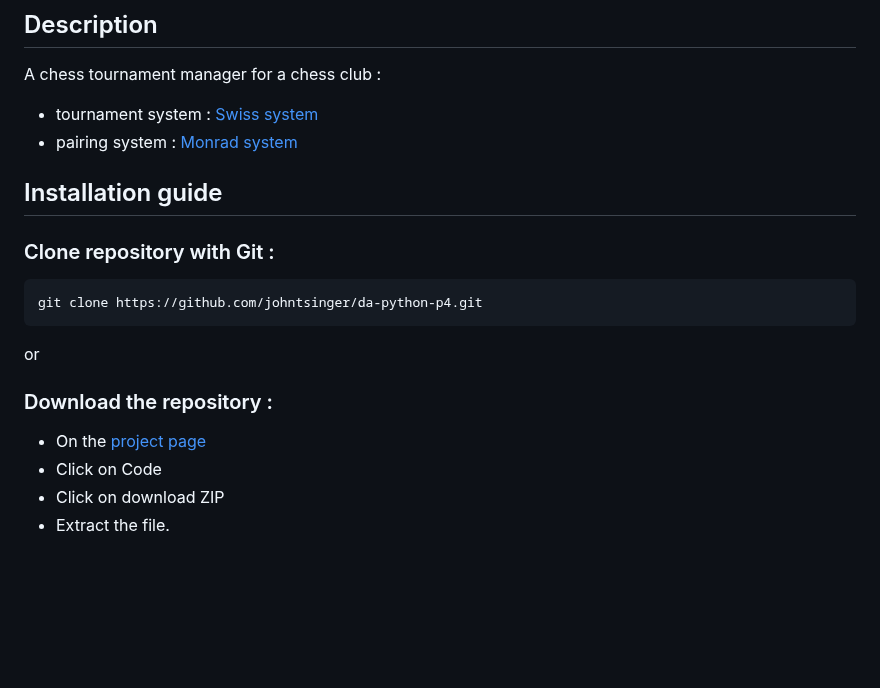
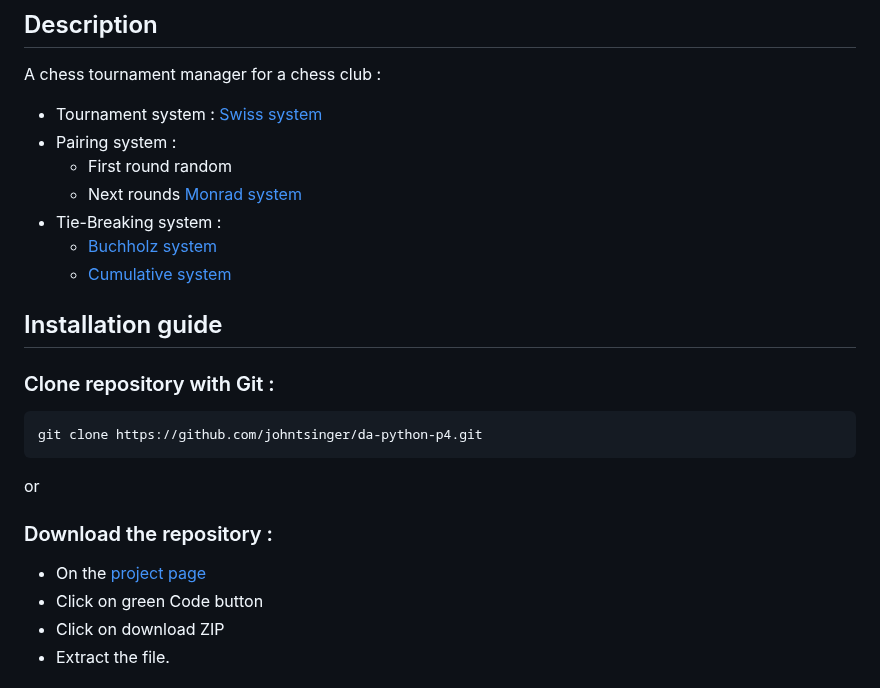
Before and after one commit to johntsinger/da-python-p4, a Markdown page: README.md, the part around the change. Rendered like a GitHub page; blank space fills up the shorter version.

```diff
--- a/README.md
+++ b/README.md
@@ -3,8 +3,13 @@
 ## Description
 
 A chess tournament manager for a chess club :
-- tournament system : [Swiss system](https://en.wikipedia.org/wiki/Swiss-system_tournament)
-- pairing system : [Monrad system](https://en.wikipedia.org/wiki/Swiss-system_tournament#Monrad_system)
+- Tournament system : [Swiss system](https://en.wikipedia.org/wiki/Swiss-system_tournament)
+- Pairing system :
+  - First round random
+  - Next rounds [Monrad system](https://en.wikipedia.org/wiki/Swiss-system_tournament#Monrad_system)
+- Tie-Breaking system :
+  - [Buchholz system](https://en.wikipedia.org/wiki/Buchholz_system)
+  - [Cumulative system](https://en.wikipedia.org/wiki/Tie-breaking_in_Swiss-system_tournaments#Cumulative)
 
 ## Installation guide
 
@@ -17,7 +22,7 @@ or
 ### Download the repository :
 
 - On the [project page](https://github.com/johntsinger/da-python-p4)
-- Click on Code
+- Click on green Code button
 - Click on download ZIP
 - Extract the file.
 
```
